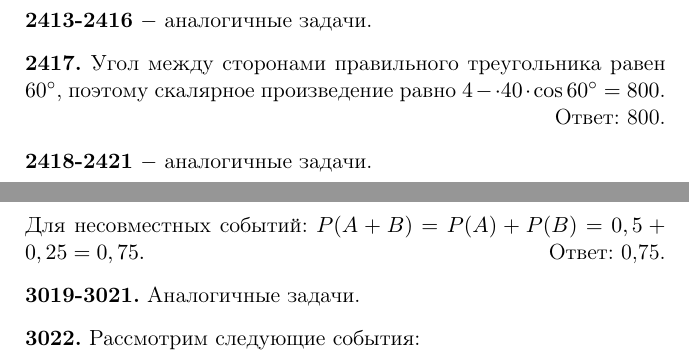
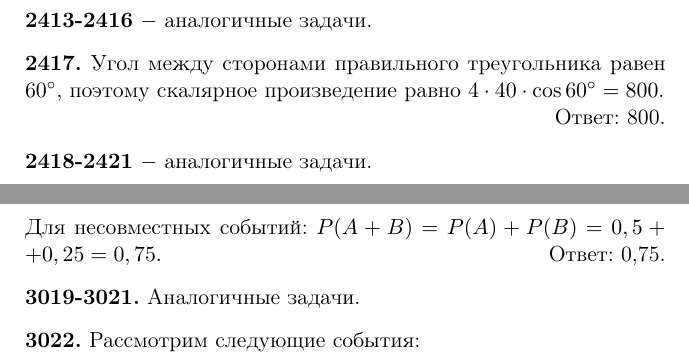
Before and after one commit to Fleetlord1/AntiYashenko, a LaTeX book (main.tex, which reads Geometry/27.tex, Text_exercises/chap3.tex): two parts of pages 120 and 138 of 145, joined at a grey line, cut so that both start at the same text. Compiled offline with pdfLaTeX.

Commit message:
El Final de Final de Final

```diff
--- a/Geometry/27.tex
+++ b/Geometry/27.tex
@@ -143,6 +143,6 @@ AD=2AO=2AB\sin{60^\circ}=2\cdot47\sqrt{3}\cdot\frac{\sqrt{3}}{2}=141.
 
 \textbf{2413-2416} $-$ аналогичные задачи.
 
-\textbf{2417.}  Угол между сторонами правильного треугольника равен $60^\circ$, поэтому скалярное произведение равно $4-\cdot40\cdot\cos{60^\circ}=800$. \newline \null \hspace*{\fill} Ответ: 800.
+\textbf{2417.}  Угол между сторонами правильного треугольника равен $60^\circ$, поэтому скалярное произведение равно $4\cdot40\cdot\cos{60^\circ}=800$. \newline \null \hspace*{\fill} Ответ: 800.
 
 \textbf{2418-2421} $-$ аналогичные задачи.
--- a/Text_exercises/chap3.tex
+++ b/Text_exercises/chap3.tex
@@ -507,7 +507,7 @@ $n\sqrt{h^2+l^2}=50\cdot\sqrt{14^2+48^2}=2500\text{см}=25\text{м}$ \newline \
 Эти исходы являются равновозможными, несовместными и образуют полную группу событий. Именно в такой ситуации следует использовать формулу классической вероятности. Таким образом, $n=36.$
 Нас интересует событие, заключающееся в том, что в сумме выпадает 9 очков. Благоприятные исходы (см. таблицу): 36, 45, 54, 63, т.е. $m=4$. Поэтому $P = \frac{m}{n}=\frac{4}{36}=\frac{1}{9}\approx0,11.$ \newline \null \hspace*{\fill} Ответ: 0,11. \newline
 \textbf{3015-3017.} Аналогичные задачи.\newline
-\textbf{3018.} Рассмотрим следующие события\newline$A$ $-$ школьнику досталась задача по теме «Треугольники»;\newline$B$ - школьнику досталась задача по теме «Окружность».\newline События $A$ и $B$ $-$ несовместные, т.к. задач, которые одновременно относятся к этим темам, в сборнике нет. Нас интересует вероятность суммы этих событий, т.е. $P(A+B)$. Суммой событий называется события, состоящее в том, что наступило $A$ или $B$.\newline Для несовместных событий: $P(A+B)=P(A)+P(B)=0,5+0,25=0,75.$\null \hspace*{\fill} Ответ: 0,75.
+\textbf{3018.} Рассмотрим следующие события\newline$A$ $-$ школьнику досталась задача по теме «Треугольники»;\newline$B$ - школьнику досталась задача по теме «Окружность».\newline События $A$ и $B$ $-$ несовместные, т.к. задач, которые одновременно относятся к этим темам, в сборнике нет. Нас интересует вероятность суммы этих событий, т.е. $P(A+B)$. Суммой событий называется события, состоящее в том, что наступило $A$ или $B$.\newline Для несовместных событий: $P(A+B)=P(A)+P(B)=0,5+\linebreak+0,25=0,75.$\null \hspace*{\fill} Ответ: 0,75.
 
 \textbf{3019-3021.} Аналогичные задачи.
 
```
Also changed, not shown: Geometry/24.tex (+2 -2 lines).
